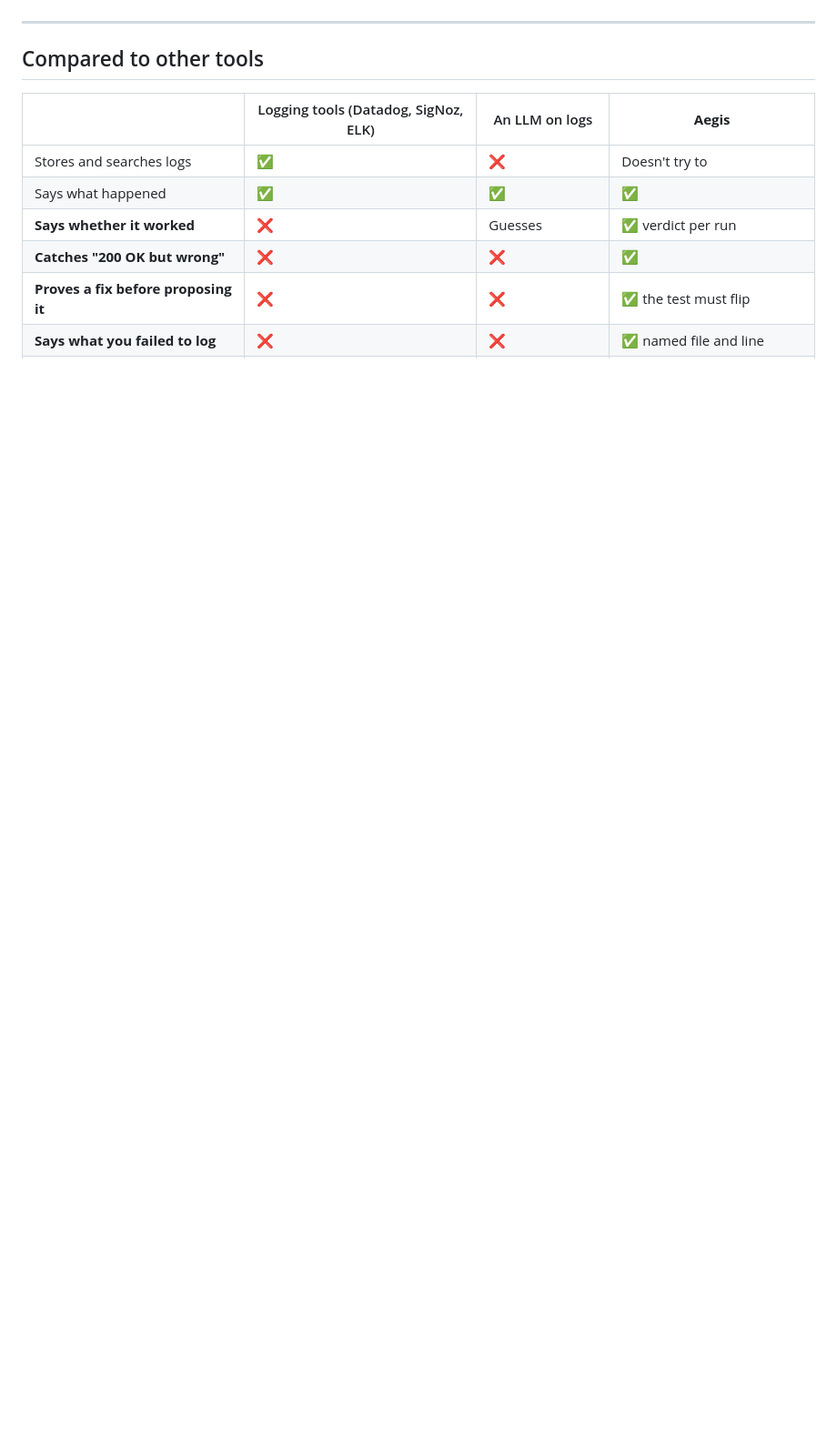
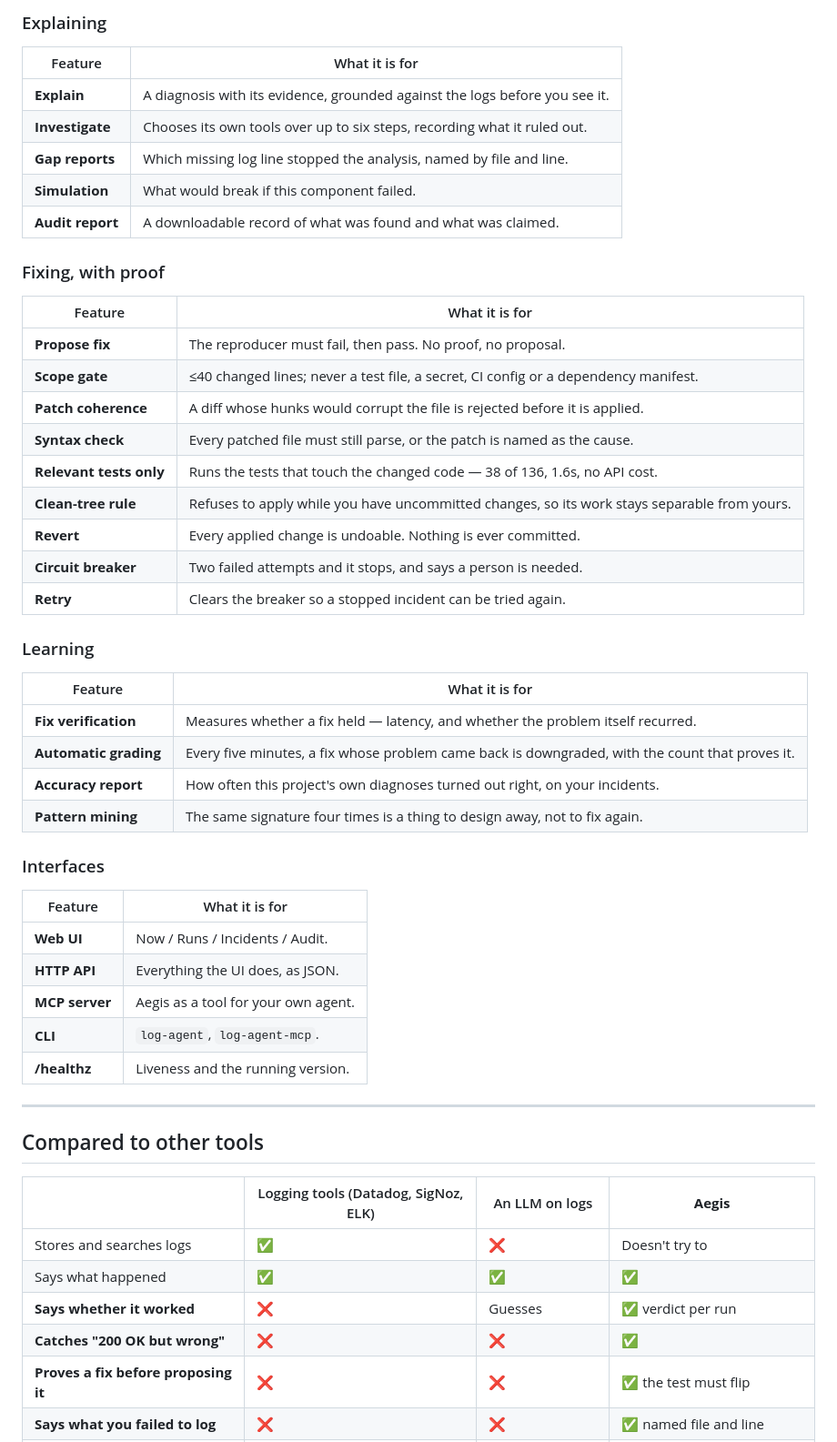
Before and after one commit to nathishdev-netizen/aegis-sre, a Markdown page: README.md, the part around one of its changes. Shown at 91% size. GitHub-like rendering; blank space fills up the shorter version.

```diff
--- a/README.md
+++ b/README.md
@@ -752,3 +811,45 @@ instrumentation to add.
+### Explaining
+
+| Feature | What it is for |
+|---|---|
+| **Explain** | A diagnosis with its evidence, grounded against the logs before you see it. |
+| **Investigate** | Chooses its own tools over up to six steps, recording what it ruled out. |
+| **Gap reports** | Which missing log line stopped the analysis, named by file and line. |
+| **Simulation** | What would break if this component failed. |
+| **Audit report** | A downloadable record of what was found and what was claimed. |
+
+### Fixing, with proof
+
+| Feature | What it is for |
+|---|---|
+| **Propose fix** | The reproducer must fail, then pass. No proof, no proposal. |
+| **Scope gate** | ≤40 changed lines; never a test file, a secret, CI config or a dependency manifest. |
+| **Patch coherence** | A diff whose hunks would corrupt the file is rejected before it is applied. |
+| **Syntax check** | Every patched file must still parse, or the patch is named as the cause. |
+| **Relevant tests only** | Runs the tests that touch the changed code — 38 of 136, 1.6s, no API cost. |
+| **Clean-tree rule** | Refuses to apply while you have uncommitted changes, so its work stays separable from yours. |
+| **Revert** | Every applied change is undoable. Nothing is ever committed. |
+| **Circuit breaker** | Two failed attempts and it stops, and says a person is needed. |
+| **Retry** | Clears the breaker so a stopped incident can be tried again. |
+
+### Learning
+
+| Feature | What it is for |
+|---|---|
+| **Fix verification** | Measures whether a fix held — latency, and whether the problem itself recurred. |
+| **Automatic grading** | Every five minutes, a fix whose problem came back is downgraded, with the count that proves it. |
+| **Accuracy report** | How often this project's own diagnoses turned out right, on your incidents. |
+| **Pattern mining** | The same signature four times is a thing to design away, not to fix again. |
+
+### Interfaces
+
+| Feature | What it is for |
+|---|---|
+| **Web UI** | Now / Runs / Incidents / Audit. |
+| **HTTP API** | Everything the UI does, as JSON. |
+| **MCP server** | Aegis as a tool for your own agent. |
+| **CLI** | `log-agent`, `log-agent-mcp`. |
+| **/healthz** | Liveness and the running version. |
 
 ---
 
```
Also changed, not shown: other parts of README.md (+152 -93 lines).
